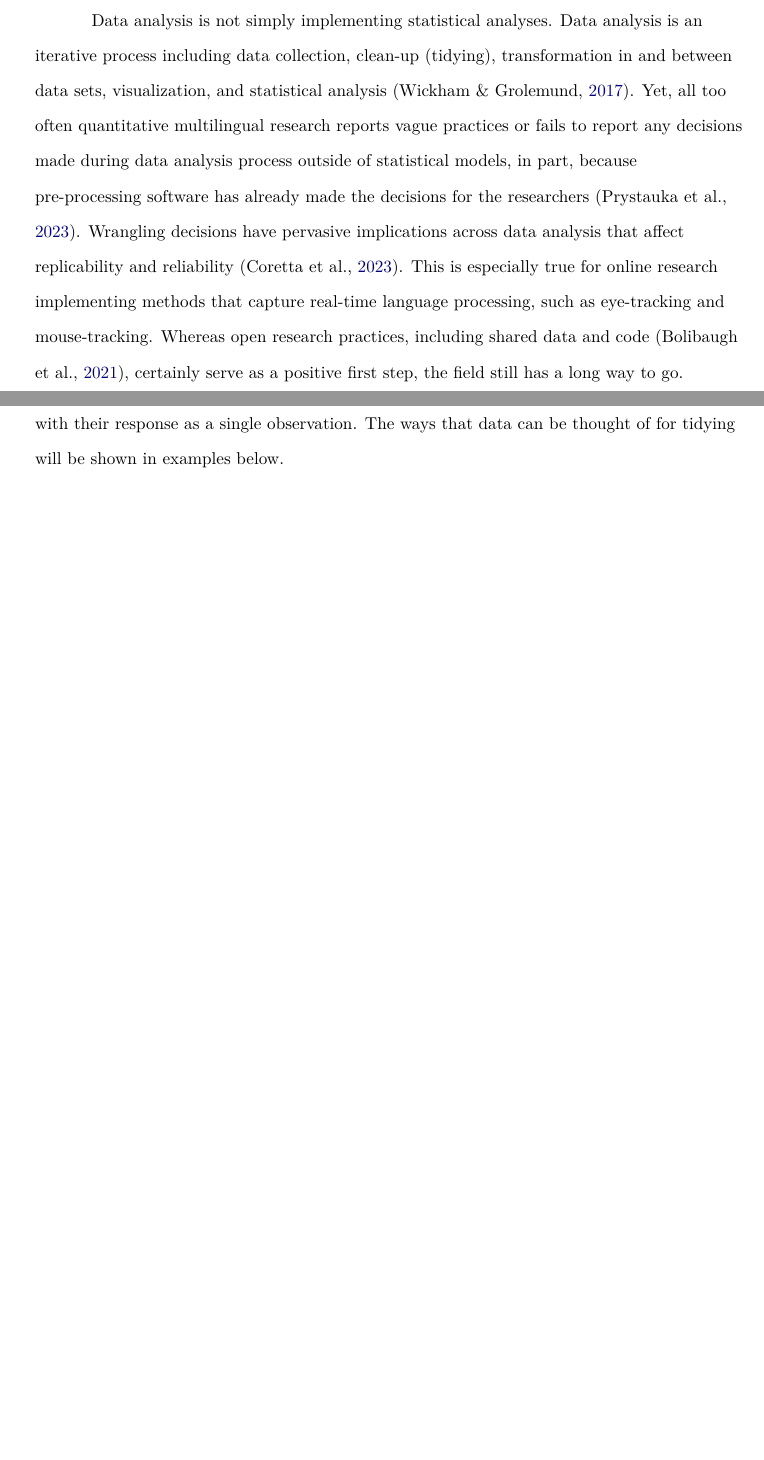
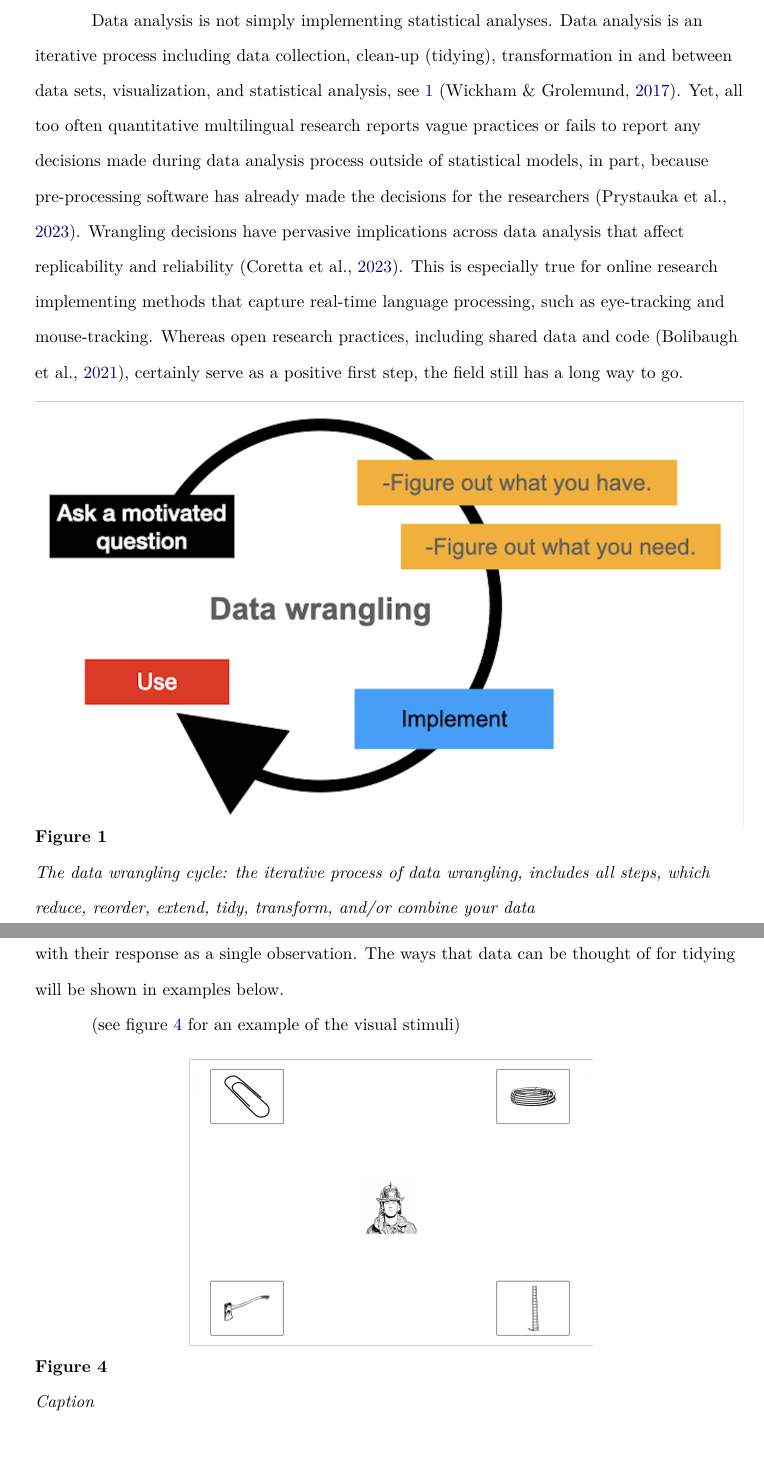
Before and after one commit to AdamAnderB/AoW, a LaTeX paper (0-main.tex, which reads 1-introduction.tex, 2-act_one.tex): two parts of pages 3 and 8 of 12 before the commit and two parts of pages 3 and 9 of 13 after it, joined at a grey line, cut so that both start at the same text, the shorter picture padded with empty space. Compiled offline with pdfLaTeX.

Commit message:
Updates from Overleaf

```diff
--- a/1-introduction.tex
+++ b/1-introduction.tex
@@ -1,6 +1,13 @@
 \section{Introduction}
 \subsection{Data wrangling is data analysis}
 
-Data analysis is not simply implementing statistical analyses. Data analysis is an iterative process including data collection, clean-up (tidying), transformation in and between data sets,  visualization, and statistical analysis \parencite{Wickham2017R}. Yet, all too often quantitative multilingual research reports vague practices or fails to report any decisions made during data analysis process outside of statistical models, in part, because pre-processing software has already made the decisions for the researchers \parencite{Prystauka_Altmann_Rothman_2023}. Wrangling decisions have pervasive implications across data analysis that affect replicability and reliability \parencite{ana_flex}. This is especially true for online research implementing methods that capture real-time language processing, such as eye-tracking and mouse-tracking. Whereas open research practices, including shared data and code \parencite{Bolibaugh}, certainly serve as a positive first step, the field still has a long way to go.
+Data analysis is not simply implementing statistical analyses. Data analysis is an iterative process including data collection, clean-up (tidying), transformation in and between data sets,  visualization, and statistical analysis, see \ref{fig:data_wrangling} \parencite{Wickham2017R}. Yet, all too often quantitative multilingual research reports vague practices or fails to report any decisions made during data analysis process outside of statistical models, in part, because pre-processing software has already made the decisions for the researchers \parencite{Prystauka_Altmann_Rothman_2023}. Wrangling decisions have pervasive implications across data analysis that affect replicability and reliability \parencite{ana_flex}. This is especially true for online research implementing methods that capture real-time language processing, such as eye-tracking and mouse-tracking. Whereas open research practices, including shared data and code \parencite{Bolibaugh}, certainly serve as a positive first step, the field still has a long way to go.
+
+\begin{figure}[h]
+    \centering
+    \includegraphics[width=\textwidth]{figures/data_wrangling.png}
+    \caption{The data wrangling cycle: the iterative process of data wrangling, includes all steps, which reduce, reorder, extend, tidy, transform, and/or combine your data}
+    \label{fig:data_wrangling}
+\end{figure}
 
 Here, we focus on the data wrangling processes of cleaning raw data straight from an experiment and transforming it into a usable structure (i.e., tidy data or data ready for visualization and statistical analysis) within a typical visual world paradigm eye-tracking study.  Web-based eye-tracking and mouse tracking have become more accessible and reliable than ever, capturing many effects found in in-person real-time processing experiments for a fraction of the cost \parencite[e.g.,][]{Vos_2017,Semmelmann_2017,Prystauka_Altmann_Rothman_2023,Degen_Seeing_2021}. However, access to these methods comes at the cost of requiring expertise in data wrangling \parencite[e.g., ][]{Vos_2017,Prystauka_Altmann_Rothman_2023}. Data from online experiments are currently even more complex than their in-person counterparts given the lack of subscriber based pre-processing software, which means that the choices made during data wrangling are a new opportunity for radical open science practices. We present the Art of wrangling as a toolkit which allows the researcher to be prepared and equipped for the most common ways to refine, restructure, and map raw data into a usable format using the lingua franca of data analytics, R \parencite{mizumoto_r_2015}. These tools are not limited to preparing data for analysis or visualization but rather essential for exploring and understanding data itself throughout the data analysis process.
--- a/2-act_one.tex
+++ b/2-act_one.tex
@@ -37,3 +37,14 @@ Raw data from a VWP experiment downloaded from Gorilla has two basic parts: beha
 \end{figure}
 
 The raw data that Gorilla provides is maximally informative to enable a variety of experiments and analyses to be done. However, this also means that the data is messy. Tidy data is data where each column refers to a single variable (e.g., age) and each row is exactly one observation (e.g., 42). However, what one observation means varies depending on your question. For example, if you are examining questionnaire data, it is likely that each row should have the answer to many questions, where each question is a single column. However, if you are looking at behavioral data then each row show be a different trial for each participant with their response as a single observation. The ways that data can be thought of for tidying will be shown in examples below.
+
+
+
+(see figure \ref{fig:porretta_visual_stimuli} for an example of the visual stimuli)
+
+\begin{figure}[h]
+    \centering
+    \includegraphics[scale=.075]{figures/porretta_e_al_vi.png}
+    \caption{Caption}
+    \label{fig:porretta_visual_stimuli}
+\end{figure}
```
Also changed, not shown: 4-act_three.tex (+9 -0 lines), references.bib (+2 -0 lines), figures/pivoting.png (added), 1 other file.
